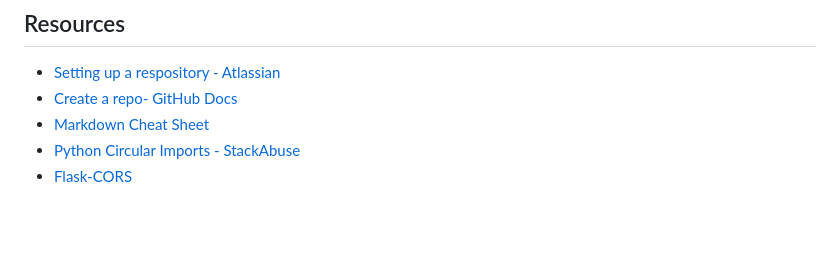
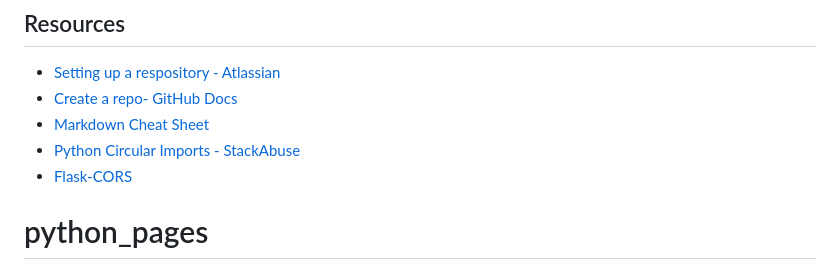
Before and after one commit to salvat36/python_pages, a Markdown page: README.md, the part around the change. Rendered like a GitHub page; blank space fills up the shorter version.

```diff
--- a/README.md
+++ b/README.md
@@ -313,3 +313,4 @@ Happy coding!
 - [Markdown Cheat Sheet](https://www.markdownguide.org/cheat-sheet/)
 - [Python Circular Imports - StackAbuse](https://stackabuse.com/python-circular-imports/)
 - [Flask-CORS](https://flask-cors.readthedocs.io/en/latest/)
+# python_pages
```
